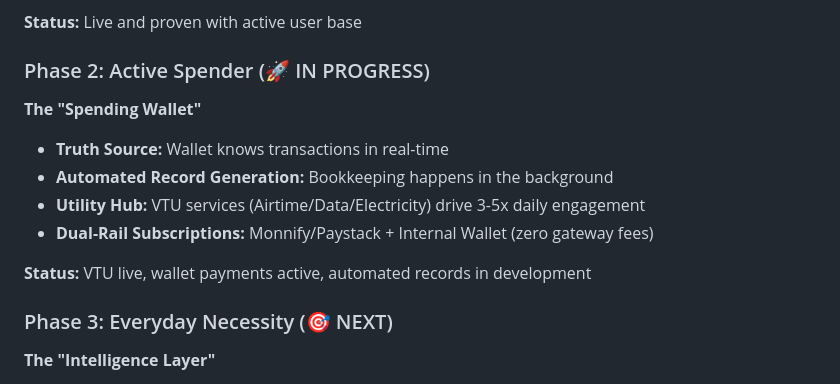
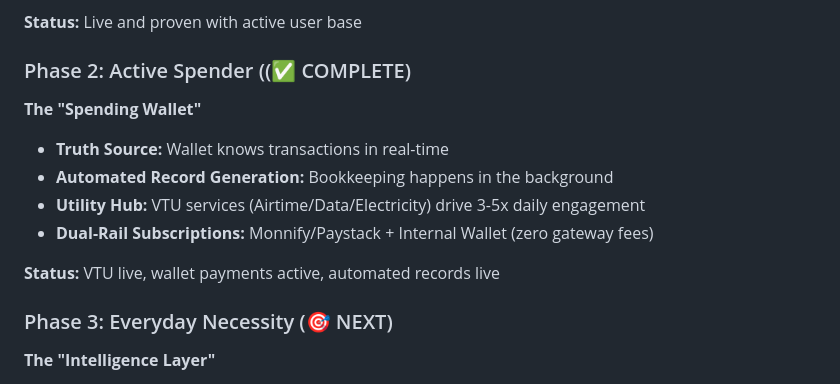
Before and after one commit to ficore-africa/AppMobileBackend, a Markdown page: ficore_mobile_backend/FICORE_STRATEGIC_VISION_FEB_2026.md, the part around the change. GitHub-like rendering.

```diff
--- a/ficore_mobile_backend/FICORE_STRATEGIC_VISION_FEB_2026.md
+++ b/ficore_mobile_backend/FICORE_STRATEGIC_VISION_FEB_2026.md
@@ -27,7 +27,7 @@ We are not "just another fintech." We are an **Automated Financial Guardian** th
 
 **Status:** Live and proven with active user base
 
-### Phase 2: Active Spender (🚀 IN PROGRESS)
+### Phase 2: Active Spender ((✅ COMPLETE)
 **The "Spending Wallet"**
 
 - **Truth Source:** Wallet knows transactions in real-time
@@ -35,7 +35,7 @@ We are not "just another fintech." We are an **Automated Financial Guardian** th
 - **Utility Hub:** VTU services (Airtime/Data/Electricity) drive 3-5x daily engagement
 - **Dual-Rail Subscriptions:** Monnify/Paystack + Internal Wallet (zero gateway fees)
 
-**Status:** VTU live, wallet payments active, automated records in development
+**Status:** VTU live, wallet payments active, automated records live
 
 ### Phase 3: Everyday Necessity (🎯 NEXT)
 **The "Intelligence Layer"**
```
